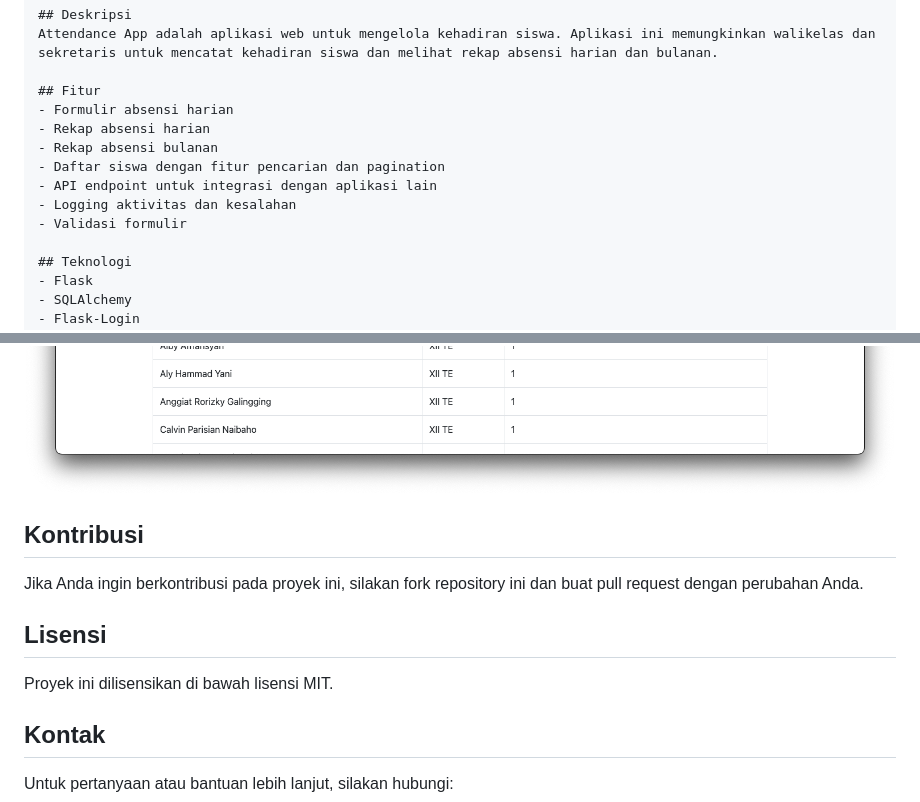
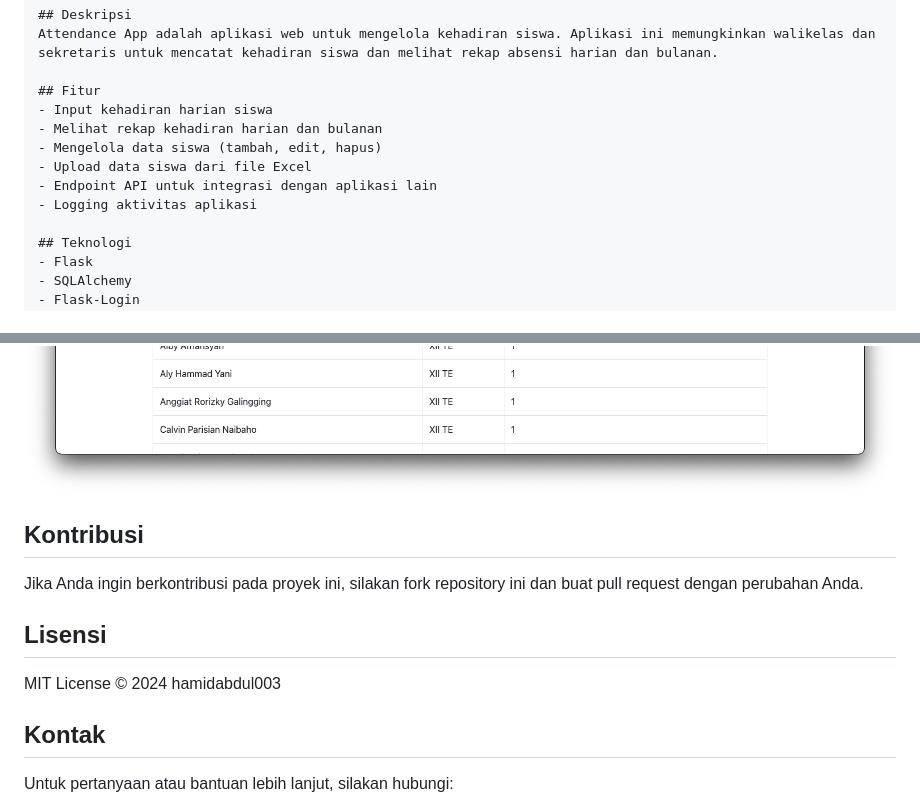
Before and after one commit to hamidabdul003/attendance_app, a Markdown page: README.md, 2 parts joined by grey strips. GitHub-like rendering.

Commit message:
Update README with Excel upload instructions

```diff
--- a/README.md
+++ b/README.md
@@ -5,13 +5,12 @@
 Attendance App adalah aplikasi web untuk mengelola kehadiran siswa. Aplikasi ini memungkinkan walikelas dan sekretaris untuk mencatat kehadiran siswa dan melihat rekap absensi harian dan bulanan.
 
 ## Fitur
-- Formulir absensi harian
-- Rekap absensi harian
-- Rekap absensi bulanan
-- Daftar siswa dengan fitur pencarian dan pagination
-- API endpoint untuk integrasi dengan aplikasi lain
-- Logging aktivitas dan kesalahan
-- Validasi formulir
+- Input kehadiran harian siswa
+- Melihat rekap kehadiran harian dan bulanan
+- Mengelola data siswa (tambah, edit, hapus)
+- Upload data siswa dari file Excel
+- Endpoint API untuk integrasi dengan aplikasi lain
+- Logging aktivitas aplikasi
 
 ## Teknologi
 - Flask
@@ -171,12 +170,11 @@ Pastikan Anda sudah menginstal:
 ![Sample 1](sample/sekre3.png)
 ![Sample 1](sample/sekre4.png)
 
-
 ## Kontribusi
 Jika Anda ingin berkontribusi pada proyek ini, silakan fork repository ini dan buat pull request dengan perubahan Anda.
 
 ## Lisensi
-Proyek ini dilisensikan di bawah lisensi MIT.
+MIT License © 2024 hamidabdul003
 
 ## Kontak
 Untuk pertanyaan atau bantuan lebih lanjut, silakan hubungi:
```
